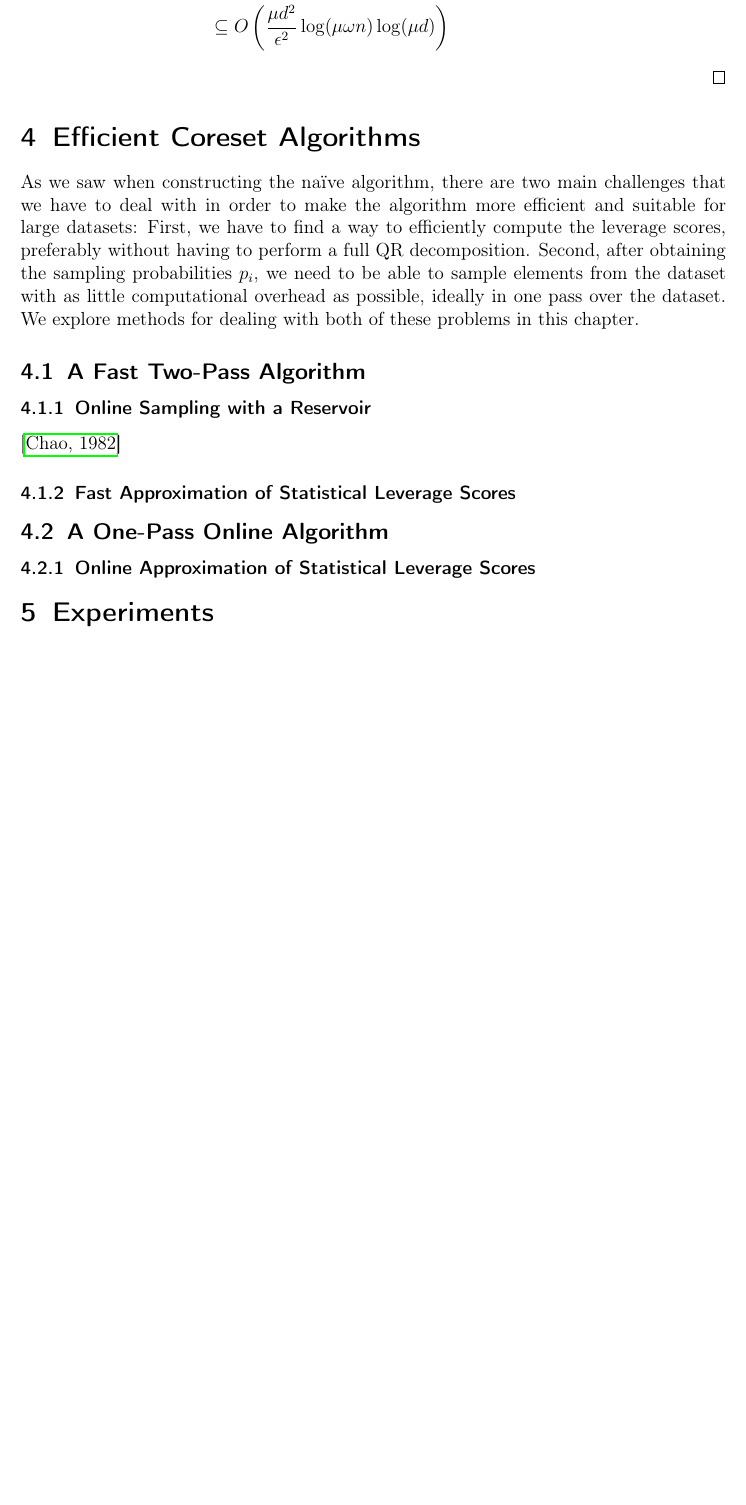
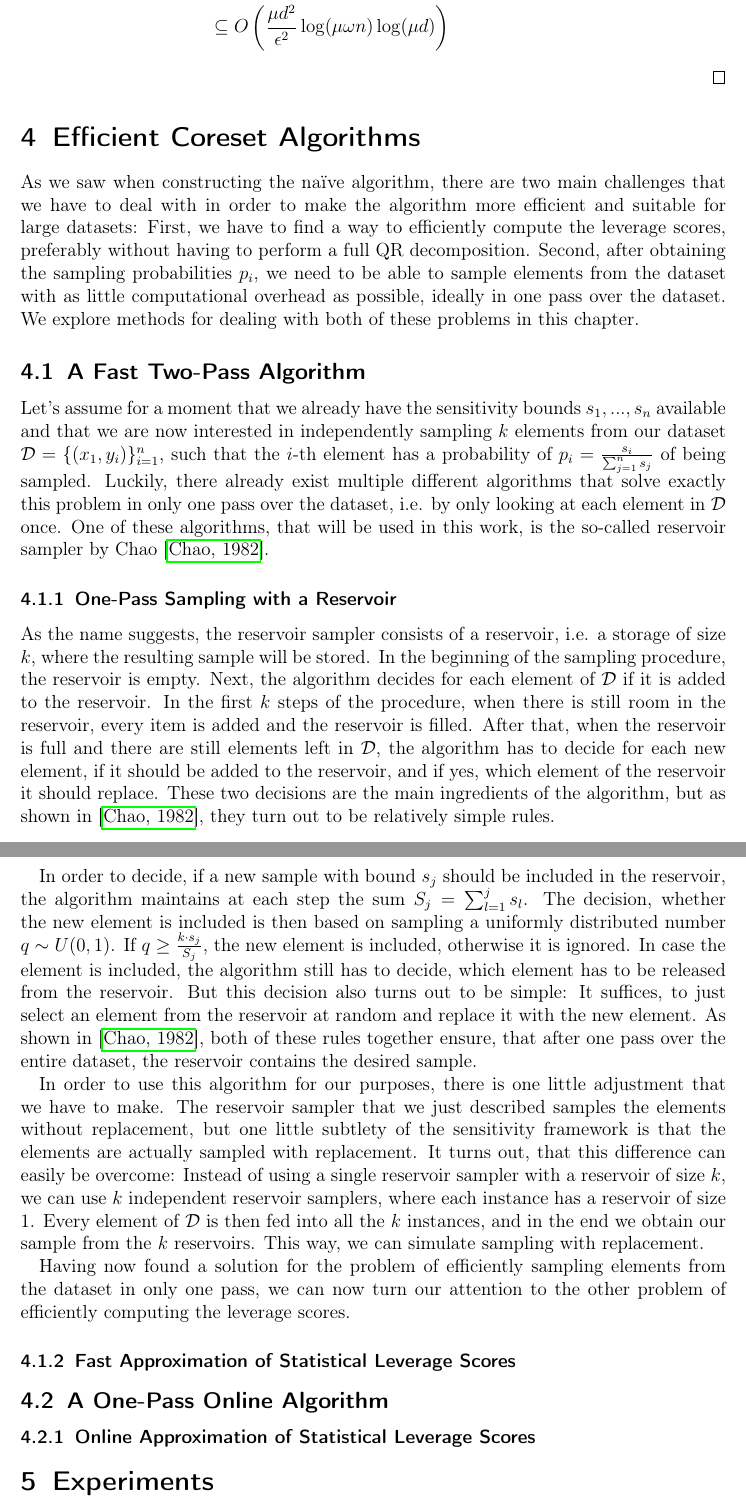
Before and after one commit to chr-peters/masters-thesis, a LaTeX thesis (masters_thesis_christian_peters.tex, which reads sections/efficient_algorithms.tex): part of page 36 of 40 before the commit and two parts of pages 36 and 37 of 41 after it, the two joined at a grey line, cut so that both start at the same text, the shorter picture padded with empty space. Compiled offline with pdfLaTeX.

Commit message:
introduced the reservoir sampler

```diff
--- a/sections/efficient_algorithms.tex
+++ b/sections/efficient_algorithms.tex
@@ -15,9 +15,67 @@ chapter.
 
 \subsection{A Fast Two-Pass Algorithm}
 
-\subsubsection{Online Sampling with a Reservoir}
+Let's assume for a moment that we already have the sensitivity
+bounds $s_1, ..., s_n$ available and that we are now
+interested in independently sampling $k$ elements from our dataset
+$\mathcal{D} = \{(x_1, y_i)\}_{i=1}^n$, such that the
+$i$-th element has a probability of
+$p_i = \frac{s_i}{\sum_{j=1}^n s_j}$ of being sampled.
+Luckily, there already exist multiple different algorithms
+that solve exactly this problem in only one pass over the
+dataset, i.e. by only looking at each element in $\mathcal{D}$
+once. One of these algorithms, that will be used in this
+work, is the so-called reservoir sampler by Chao~\cite{reservoir-sampler}.
 
-\cite{reservoir-sampler}
+\subsubsection{One-Pass Sampling with a Reservoir}
+
+As the name suggests, the reservoir sampler consists of a reservoir,
+i.e. a storage of size $k$, where the resulting sample will be stored.
+In the beginning of the sampling procedure, the reservoir is empty.
+Next, the algorithm decides for each element of $\mathcal{D}$
+if it is added to the reservoir. In the first $k$ steps of the
+procedure, when there is still room in the reservoir, every item is
+added and the reservoir is filled. After that, when the reservoir is
+full and there are still elements left in $\mathcal{D}$,
+the algorithm has to decide for each new element, if it should be added
+to the reservoir, and if yes,
+which element of the reservoir it should replace.
+These two decisions are the main ingredients of the algorithm, but
+as shown in \cite{reservoir-sampler}, they turn out to be
+relatively simple rules.
+
+In order to decide, if a new sample with bound $s_j$ should be
+included in the reservoir, the algorithm maintains at each step
+the sum $S_j = \sum_{l=1}^j s_l$. The decision, whether
+the new element is included is then based on sampling
+a uniformly distributed number $q \sim U(0, 1)$.
+If $q \geq \frac{k \cdot s_j}{S_j}$, the new element is included,
+otherwise it is ignored. In case the element is included, the
+algorithm still has to decide, which element has to be released
+from the reservoir. But this decision also turns out to be simple:
+It suffices, to just select an element from the reservoir at
+random and replace it with the new element.
+As shown in \cite{reservoir-sampler}, both of these rules together
+ensure, that after one pass over the entire dataset, the
+reservoir contains the desired sample.
+
+In order to use this algorithm for our purposes, there is one
+little adjustment that we have to make. The reservoir sampler
+that we just described samples the elements without replacement,
+but one little subtlety of the sensitivity framework is that the
+elements are actually sampled with replacement.
+It turns out, that this difference can easily be overcome:
+Instead of using a single reservoir sampler with a reservoir of
+size $k$, we can use $k$ independent reservoir samplers, where
+each instance has a reservoir of size 1. Every element of
+$\mathcal{D}$ is then fed into all the $k$ instances, and in the
+end we obtain our sample from the $k$ reservoirs. This way,
+we can simulate sampling with replacement.
+
+Having now found a solution for the problem of efficiently sampling
+elements from the dataset in only one pass, we can now turn
+our attention to the other problem of efficiently computing
+the leverage scores.
 
 \subsubsection{Fast Approximation of Statistical Leverage Scores}
 
```
